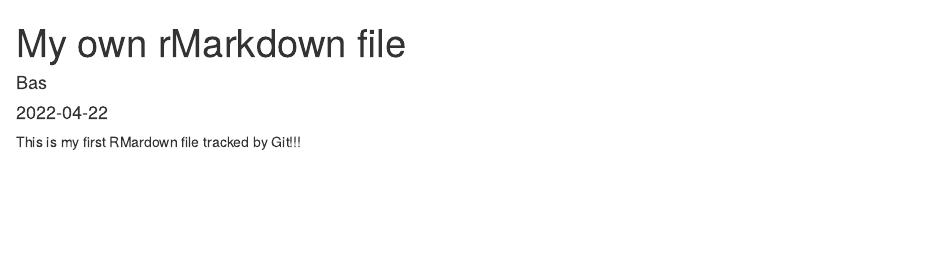
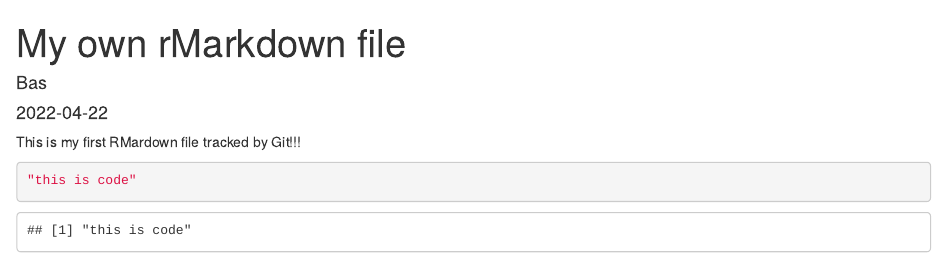
Before and after one commit to bburg2/Excercis_3.1, an R Markdown document (RMarkdown.Rmd): the page in a window 1100 px wide, from its top. Rendered offline with R 4.5, knitr and Pandoc, with nearby package versions.

Commit message:
markdown nog een keer geupdate

````diff
--- a/RMarkdown.Rmd
+++ b/RMarkdown.Rmd
@@ -5,3 +5,7 @@ date: '2022-04-22'
 output: html_document
 ---
 This is my first RMardown file tracked by Git!!!
+
+```{r}
+"this is code"
+```
````
